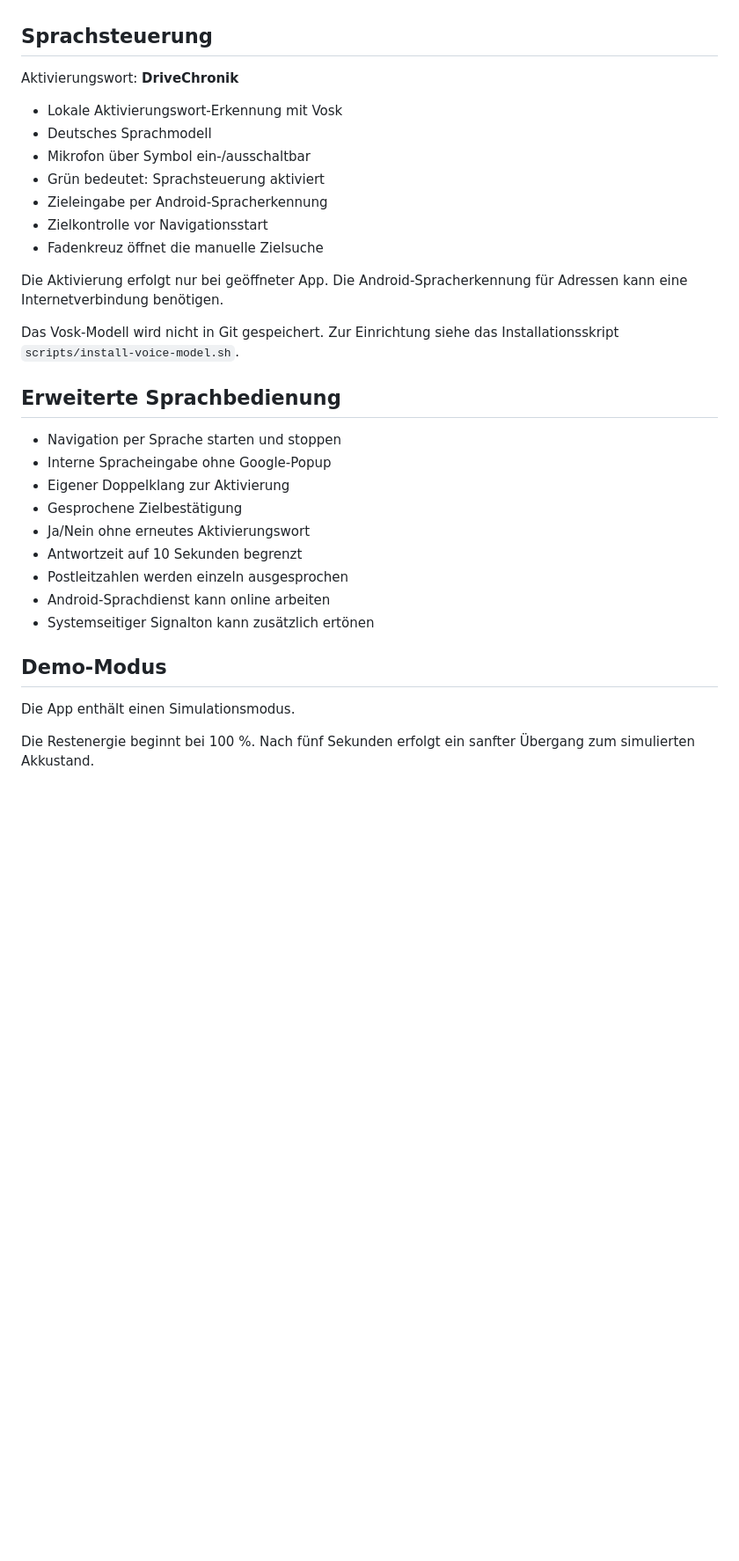
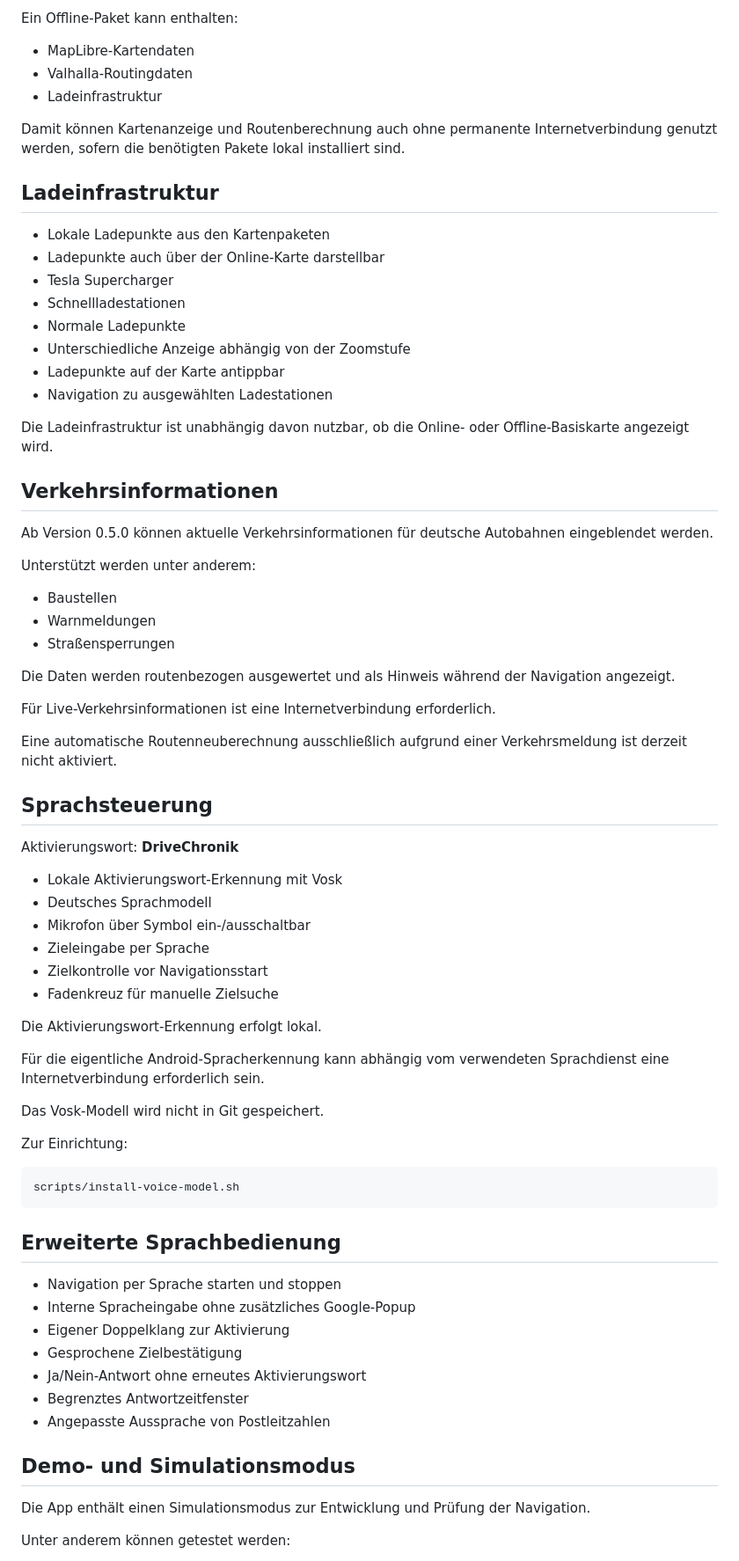
Before and after one commit to Pischleuder1/drivechronik-dash, a Markdown page: README.md, the part around one of its changes. Shown at 88% size. GitHub-like rendering; blank space fills up the shorter version.

Commit message:
Update README for version 0.5.1

```diff
--- a/README.md
+++ b/README.md
@@ -52,3 +78,46 @@ Die Kartenanzeige kann Internet erfordern.
+Ein Offline-Paket kann enthalten:
+
+- MapLibre-Kartendaten
+- Valhalla-Routingdaten
+- Ladeinfrastruktur
+
+Damit können Kartenanzeige und Routenberechnung
+auch ohne permanente Internetverbindung genutzt werden,
+sofern die benötigten Pakete lokal installiert sind.
+
+## Ladeinfrastruktur
+
+- Lokale Ladepunkte aus den Kartenpaketen
+- Ladepunkte auch über der Online-Karte darstellbar
+- Tesla Supercharger
+- Schnellladestationen
+- Normale Ladepunkte
+- Unterschiedliche Anzeige abhängig von der Zoomstufe
+- Ladepunkte auf der Karte antippbar
+- Navigation zu ausgewählten Ladestationen
+
+Die Ladeinfrastruktur ist unabhängig davon nutzbar,
+ob die Online- oder Offline-Basiskarte angezeigt wird.
+
+## Verkehrsinformationen
+
+Ab Version 0.5.0 können aktuelle Verkehrsinformationen
+für deutsche Autobahnen eingeblendet werden.
+
+Unterstützt werden unter anderem:
+
+- Baustellen
+- Warnmeldungen
+- Straßensperrungen
+
+Die Daten werden routenbezogen ausgewertet und
+als Hinweis während der Navigation angezeigt.
+
+Für Live-Verkehrsinformationen ist eine
+Internetverbindung erforderlich.
+
+Eine automatische Routenneuberechnung ausschließlich
+aufgrund einer Verkehrsmeldung ist derzeit nicht aktiviert.
 
 ## Sprachsteuerung
 
@@ -57,36 +126,36 @@ Aktivierungswort: **DriveChronik**
 - Lokale Aktivierungswort-Erkennung mit Vosk
 - Deutsches Sprachmodell
 - Mikrofon über Symbol ein-/ausschaltbar
-- Grün bedeutet: Sprachsteuerung aktiviert
-- Zieleingabe per Android-Spracherkennung
+- Zieleingabe per Sprache
 - Zielkontrolle vor Navigationsstart
-- Fadenkreuz öffnet die manuelle Zielsuche
+- Fadenkreuz für manuelle Zielsuche
 
-Die Aktivierung erfolgt nur bei geöffneter App.
-Die Android-Spracherkennung für Adressen
-kann eine Internetverbindung benötigen.
+Die Aktivierungswort-Erkennung erfolgt lokal.
+
+Für die eigentliche Android-Spracherkennung
+kann abhängig vom verwendeten Sprachdienst
+eine Internetverbindung erforderlich sein.
 
 Das Vosk-Modell wird nicht in Git gespeichert.
-Zur Einrichtung siehe das Installationsskript
-`scripts/install-voice-model.sh`.
+
+Zur Einrichtung:
+
+    scripts/install-voice-model.sh
 
 ## Erweiterte Sprachbedienung
 
 - Navigation per Sprache starten und stoppen
-- Interne Spracheingabe ohne Google-Popup
+- Interne Spracheingabe ohne zusätzliches Google-Popup
 - Eigener Doppelklang zur Aktivierung
 - Gesprochene Zielbestätigung
-- Ja/Nein ohne erneutes Aktivierungswort
-- Antwortzeit auf 10 Sekunden begrenzt
-- Postleitzahlen werden einzeln ausgesprochen
-- Android-Sprachdienst kann online arbeiten
-- Systemseitiger Signalton kann zusätzlich ertönen
+- Ja/Nein-Antwort ohne erneutes Aktivierungswort
+- Begrenztes Antwortzeitfenster
+- Angepasste Aussprache von Postleitzahlen
 
-## Demo-Modus
+## Demo- und Simulationsmodus
 
-Die App enthält einen Simulationsmodus.
+Die App enthält einen Simulationsmodus zur
+Entwicklung und Prüfung der Navigation.
 
-Die Restenergie beginnt bei 100 %.
-Nach fünf Sekunden erfolgt ein sanfter
-Übergang zum simulierten Akkustand.
+Unter anderem können getestet werden:
 
```
Also changed, not shown: other parts of README.md (+102 -31 lines).
